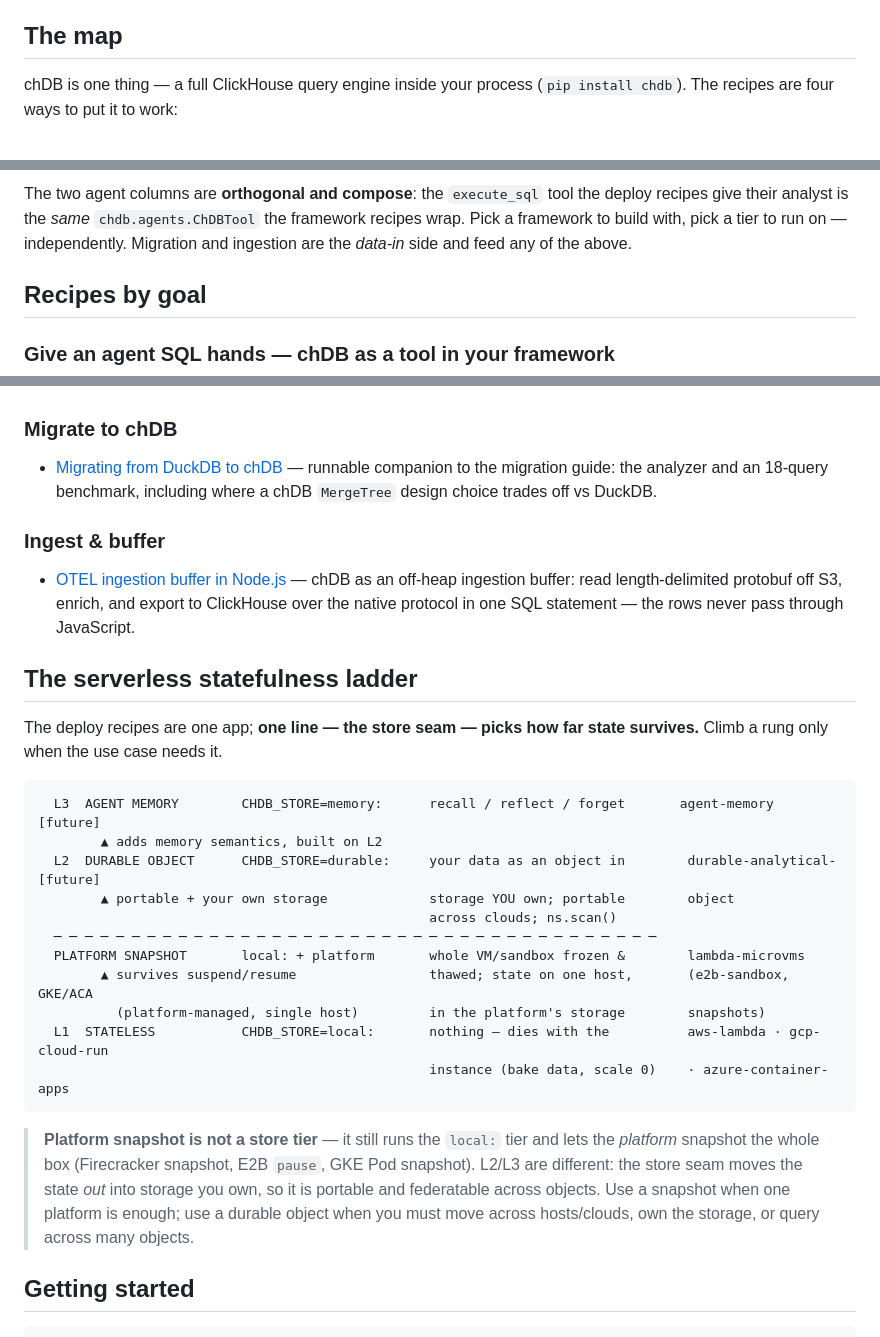
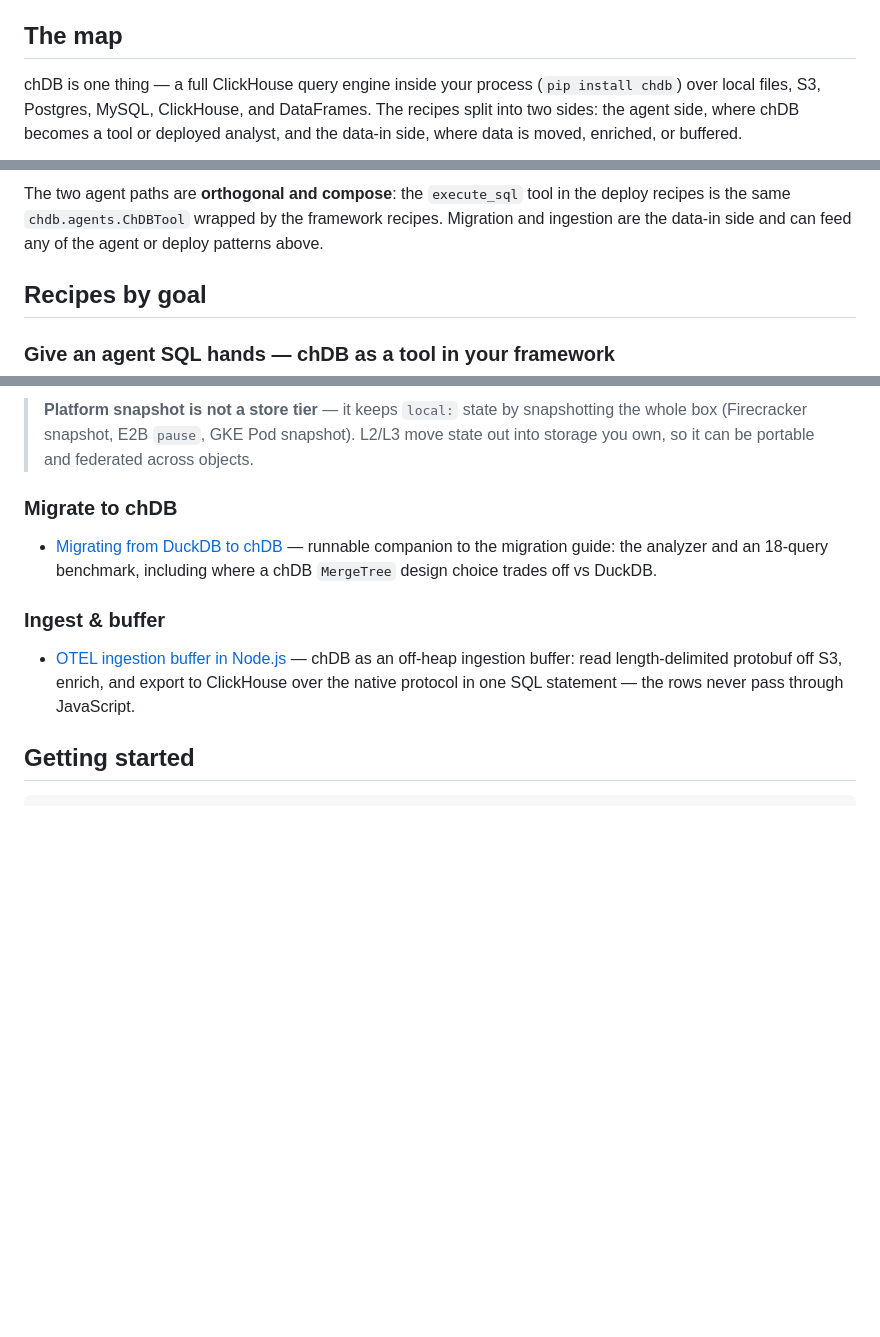
Before and after one commit to chdb-io/cookbook, a Markdown page: README.md, 3 parts joined by grey strips. Rendered like a GitHub page; blank space fills up the shorter version.

````diff
--- a/README.md
+++ b/README.md
@@ -6,5 +6,5 @@ Short, focused, runnable examples that show one technique each — organized by
 
 ## The map
 
-chDB is one thing — a full ClickHouse query engine inside your process (`pip install chdb`). The recipes are four ways to put it to work:
+chDB is one thing — a full ClickHouse query engine inside your process (`pip install chdb`) over local files, S3, Postgres, MySQL, ClickHouse, and DataFrames. The recipes split into two sides: the agent side, where chDB becomes a tool or deployed analyst, and the data-in side, where data is moved, enriched, or buffered.
 
@@ -32,6 +22,6 @@ chDB is one thing — a full ClickHouse query engine inside your process (`pip i
 ```
 
-The two agent columns are **orthogonal and compose**: the `execute_sql` tool the deploy recipes give their analyst is the *same* `chdb.agents.ChDBTool` the framework recipes wrap. Pick a framework to build with, pick a tier to run on — independently. Migration and ingestion are the *data-in* side and feed any of the above.
+The two agent paths are **orthogonal and compose**: the `execute_sql` tool in the deploy recipes is the same `chdb.agents.ChDBTool` wrapped by the framework recipes. Migration and ingestion are the data-in side and can feed any of the agent or deploy patterns above.
 
 ## Recipes by goal
 
@@ -52,28 +61,10 @@ One app (`chdb-serverless`, the ~50-line analyst); the store seam moves it up th
+> **Platform snapshot is not a store tier** — it keeps `local:` state by snapshotting the whole box (Firecracker snapshot, E2B `pause`, GKE Pod snapshot). L2/L3 move state out into storage you own, so it can be portable and federated across objects.
+
 ### Migrate to chDB
 - [Migrating from DuckDB to chDB](migration-from-duckdb/README.md) — runnable companion to the migration guide: the analyzer and an 18-query benchmark, including where a chDB `MergeTree` design choice trades off vs DuckDB.
 
 ### Ingest & buffer
 - [OTEL ingestion buffer in Node.js](otel-ingestion-buffer/README.md) — chDB as an off-heap ingestion buffer: read length-delimited protobuf off S3, enrich, and export to ClickHouse over the native protocol in one SQL statement — the rows never pass through JavaScript.
-
-## The serverless statefulness ladder
-
-The deploy recipes are one app; **one line — the store seam — picks how far state survives.** Climb a rung only when the use case needs it.
-
-```
-  L3  AGENT MEMORY        CHDB_STORE=memory:      recall / reflect / forget       agent-memory           [future]
-        ▲ adds memory semantics, built on L2
-  L2  DURABLE OBJECT      CHDB_STORE=durable:     your data as an object in        durable-analytical-    [future]
-        ▲ portable + your own storage             storage YOU own; portable        object
-                                                  across clouds; ns.scan()
-  ─ ─ ─ ─ ─ ─ ─ ─ ─ ─ ─ ─ ─ ─ ─ ─ ─ ─ ─ ─ ─ ─ ─ ─ ─ ─ ─ ─ ─ ─ ─ ─ ─ ─ ─ ─ ─ ─ ─
-  PLATFORM SNAPSHOT       local: + platform       whole VM/sandbox frozen &        lambda-microvms
-        ▲ survives suspend/resume                 thawed; state on one host,       (e2b-sandbox, GKE/ACA
-          (platform-managed, single host)         in the platform's storage        snapshots)
-  L1  STATELESS           CHDB_STORE=local:       nothing — dies with the          aws-lambda · gcp-cloud-run
-                                                  instance (bake data, scale 0)    · azure-container-apps
-```
-
-> **Platform snapshot is not a store tier** — it still runs the `local:` tier and lets the *platform* snapshot the whole box (Firecracker snapshot, E2B `pause`, GKE Pod snapshot). L2/L3 are different: the store seam moves the state *out* into storage you own, so it is portable and federatable across objects. Use a snapshot when one platform is enough; use a durable object when you must move across hosts/clouds, own the storage, or query across many objects.
 
 ## Getting started
 
````
Also changed, not shown: other parts of README.md (+31 -22 lines).
